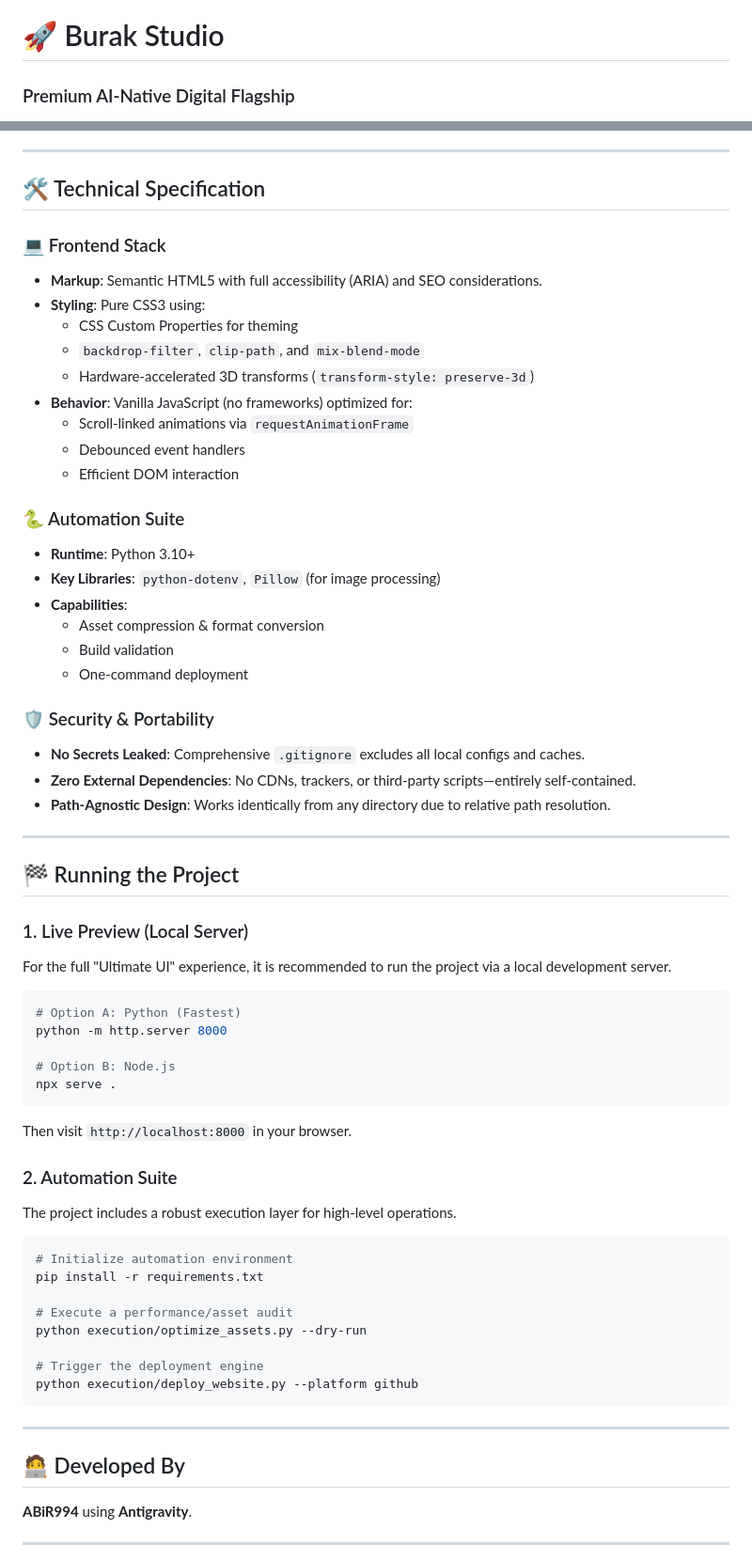
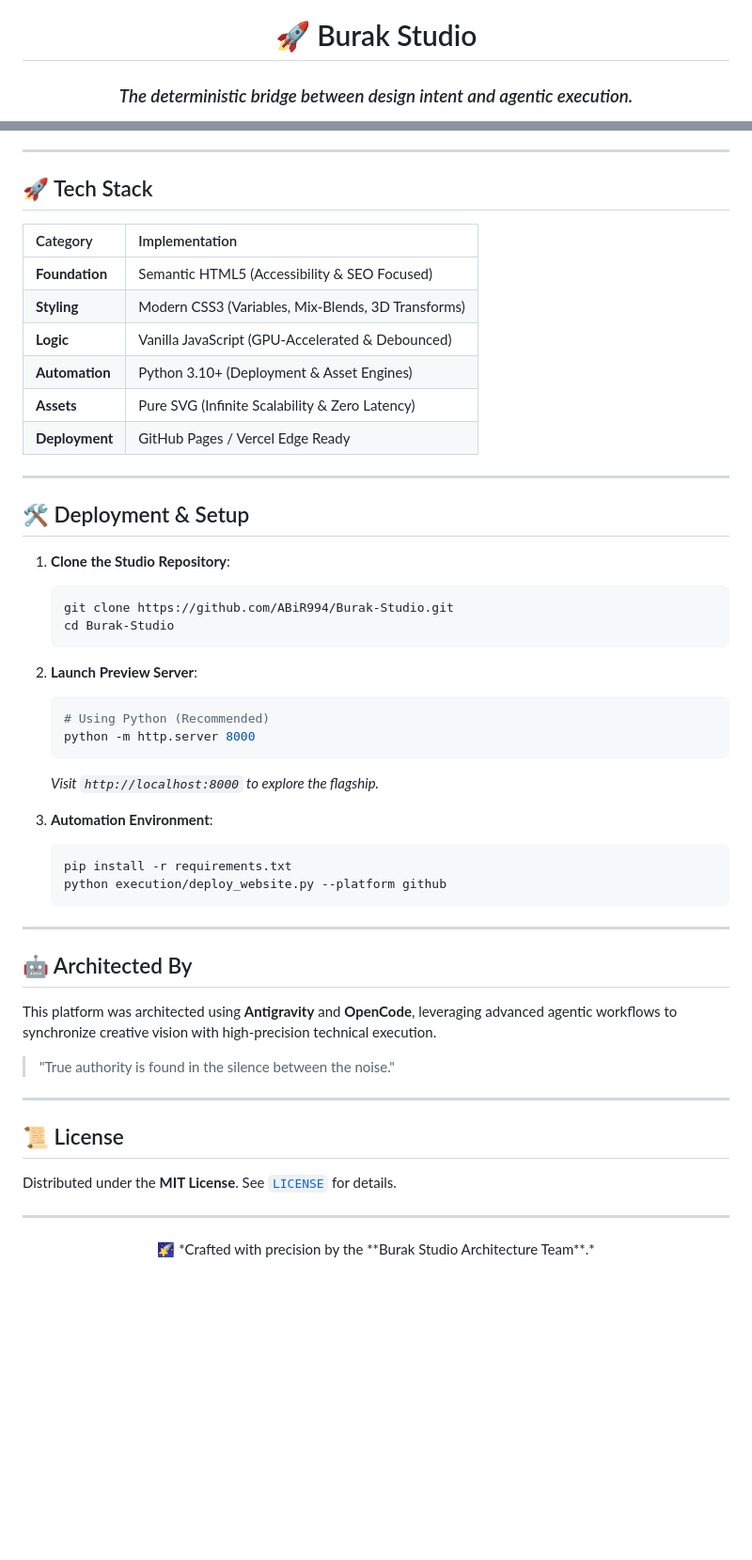
Before and after one commit to ABiR994/Burak-Studio, a Markdown page: README.md, 2 parts joined by grey strips. Shown at 94% size. Rendered like a GitHub page; blank space fills up the shorter version.

Commit message:
docs: enhance README with premium centered layout and updated branding

````diff
--- a/README.md
+++ b/README.md
@@ -1,3 +3,3 @@
 # 🚀 Burak Studio
-### Premium AI-Native Digital Flagship
+### *The deterministic bridge between design intent and agentic execution.*
 
@@ -69,72 +55,56 @@ This architecture supports **declarative development**: specify desired outcomes
 
 ---
 
-## 🛠 Technical Specification
+## 🚀 Tech Stack
 
-### 💻 Frontend Stack
-
-- **Markup**: Semantic HTML5 with full accessibility (ARIA) and SEO considerations.
-- **Styling**: Pure CSS3 using:
-  - CSS Custom Properties for theming
-  - `backdrop-filter`, `clip-path`, and `mix-blend-mode`
-  - Hardware-accelerated 3D transforms (`transform-style: preserve-3d`)
-- **Behavior**: Vanilla JavaScript (no frameworks) optimized for:
-  - Scroll-linked animations via `requestAnimationFrame`
-  - Debounced event handlers
-  - Efficient DOM interaction
-
-### 🐍 Automation Suite
-
-- **Runtime**: Python 3.10+
-- **Key Libraries**: `python-dotenv`, `Pillow` (for image processing)
-- **Capabilities**:
-  - Asset compression & format conversion
-  - Build validation
-  - One-command deployment
-
-### 🛡 Security & Portability
-
-- **No Secrets Leaked**: Comprehensive `.gitignore` excludes all local configs and caches.
-- **Zero External Dependencies**: No CDNs, trackers, or third-party scripts—entirely self-contained.
-- **Path-Agnostic Design**: Works identically from any directory due to relative path resolution.
+| Category | Implementation |
+| :--- | :--- |
+| **Foundation** | Semantic HTML5 (Accessibility & SEO Focused) |
+| **Styling** | Modern CSS3 (Variables, Mix-Blends, 3D Transforms) |
+| **Logic** | Vanilla JavaScript (GPU-Accelerated & Debounced) |
+| **Automation** | Python 3.10+ (Deployment & Asset Engines) |
+| **Assets** | Pure SVG (Infinite Scalability & Zero Latency) |
+| **Deployment** | GitHub Pages / Vercel Edge Ready |
 
 ---
 
-## 🏁 Running the Project
+## 🛠️ Deployment & Setup
 
-### 1. Live Preview (Local Server)
+1. **Clone the Studio Repository**:
+   ```bash
+   git clone https://github.com/ABiR994/Burak-Studio.git
+   cd Burak-Studio
+   ```
 
-For the full "Ultimate UI" experience, it is recommended to run the project via a local development server.
+2. **Launch Preview Server**:
+   ```bash
+   # Using Python (Recommended)
+   python -m http.server 8000
+   ```
+   *Visit `http://localhost:8000` to explore the flagship.*
 
-```bash
-# Option A: Python (Fastest)
-python -m http.server 8000
-
-# Option B: Node.js
-npx serve .
-```
-
-Then visit `http://localhost:8000` in your browser.
-
-### 2. Automation Suite
-
-The project includes a robust execution layer for high-level operations.
-
-```bash
-# Initialize automation environment
-pip install -r requirements.txt
-
-# Execute a performance/asset audit
-python execution/optimize_assets.py --dry-run
-
-# Trigger the deployment engine
-python execution/deploy_website.py --platform github
-```
+3. **Automation Environment**:
+   ```bash
+   pip install -r requirements.txt
+   python execution/deploy_website.py --platform github
+   ```
 
 ---
 
-## 🧑‍💻 Developed By
+## 🤖 Architected By
 
-**ABiR994** using **Antigravity**.
+This platform was architected using **Antigravity** and **OpenCode**, leveraging advanced agentic workflows to synchronize creative vision with high-precision technical execution.
+
+> "True authority is found in the silence between the noise."
 
 ---
+
+## 📜 License
+
+Distributed under the **MIT License**. See [`LICENSE`](./LICENSE) for details.
+
+---
+
+<div align="center">
+  🌠 *Crafted with precision by the **Burak Studio Architecture Team**.*
+</div>
````
Also changed, not shown: other parts of README.md (+35 -49 lines).
